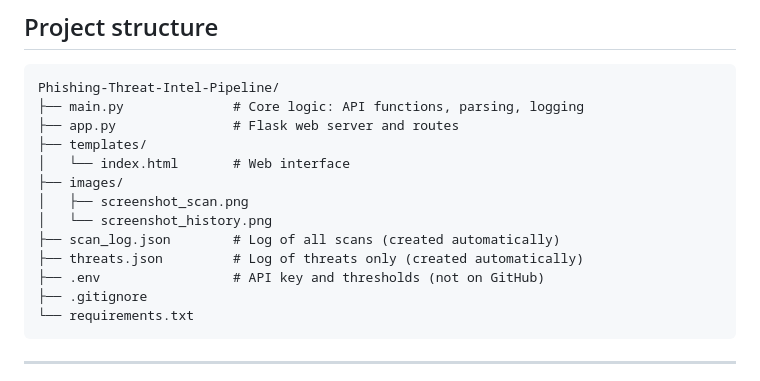
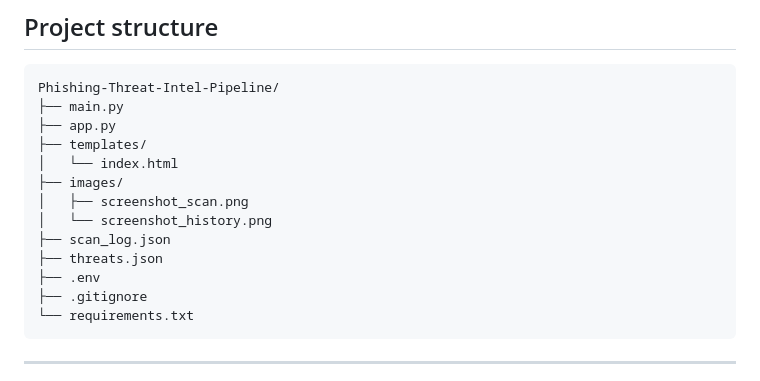
Before and after one commit to NolweenS/Phishing-Threat-Intel-Pipeline, a Markdown page: README.md, the part around the change. Drawn GitHub-style.

````diff
--- a/README.md
+++ b/README.md
@@ -28,16 +28,16 @@ The concrete goal was to build a Python tool that scans a URL via the VirusTotal
 
 ```
 Phishing-Threat-Intel-Pipeline/
-├── main.py              # Core logic: API functions, parsing, logging
-├── app.py               # Flask web server and routes
+├── main.py
+├── app.py
 ├── templates/
-│   └── index.html       # Web interface
+│   └── index.html
 ├── images/
 │   ├── screenshot_scan.png
 │   └── screenshot_history.png
-├── scan_log.json        # Log of all scans (created automatically)
-├── threats.json         # Log of threats only (created automatically)
-├── .env                 # API key and thresholds (not on GitHub)
+├── scan_log.json
+├── threats.json
+├── .env
 ├── .gitignore
 └── requirements.txt
 ```
````
